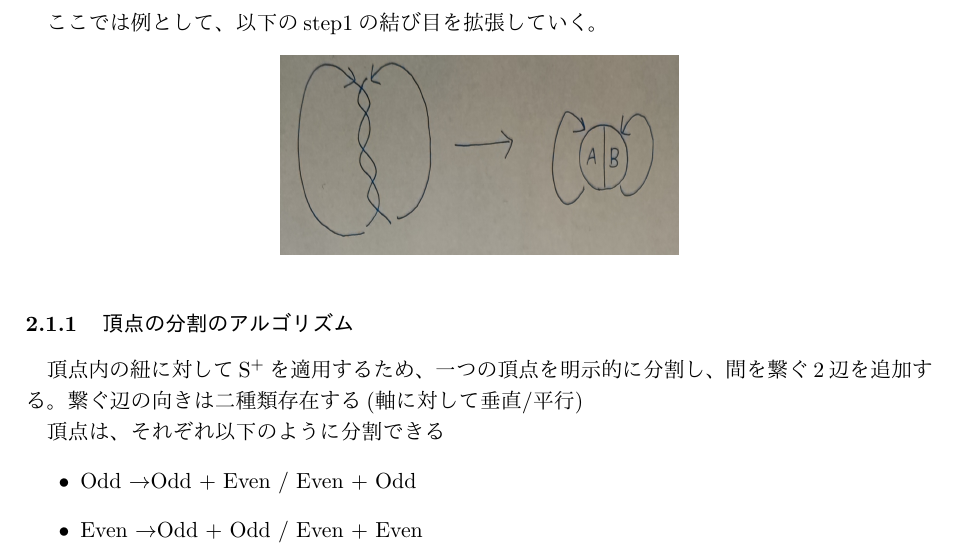
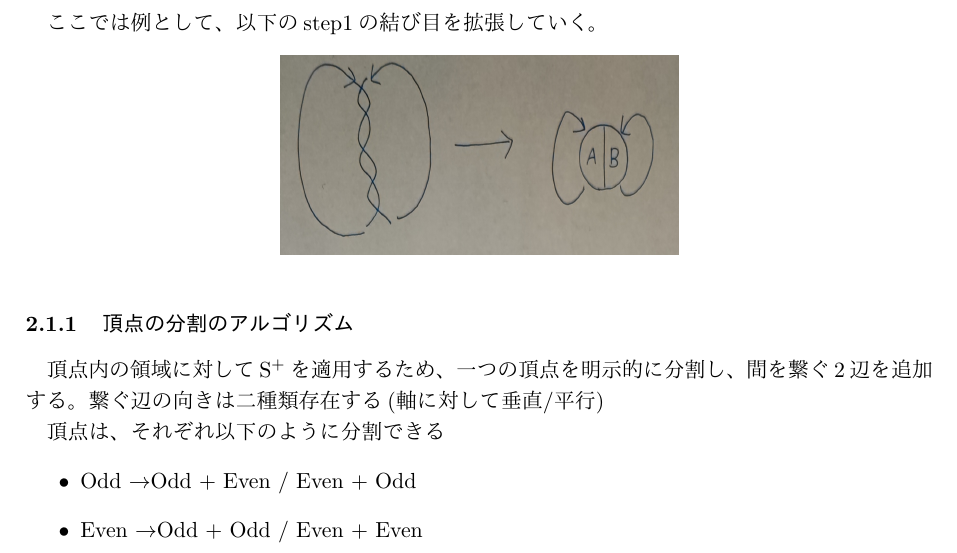
Before and after one commit to nanigasi-san/splus, a LaTeX document (paper/main_ja/main.tex): part of page 3 of 8, cut so that both start at the same text. Compiled offline with pLaTeX and dvipdfmx.

Commit message:
表現を修正

```diff
--- a/paper/main_ja/main.tex
+++ b/paper/main_ja/main.tex
@@ -82,7 +82,7 @@
 \image{extend_default.jpg}
 
 \subsubsection{頂点の分割のアルゴリズム}
-頂点内の紐に対して\splus を適用するため、一つの頂点を明示的に分割し、間を繋ぐ2辺を追加する。繋ぐ辺の向きは二種類存在する(軸に対して垂直/平行)
+頂点内の領域に対して\splus を適用するため、一つの頂点を明示的に分割し、間を繋ぐ2辺を追加する。繋ぐ辺の向きは二種類存在する(軸に対して垂直/平行)
 
 頂点は、それぞれ以下のように分割できる
 \begin{itemize}
```
